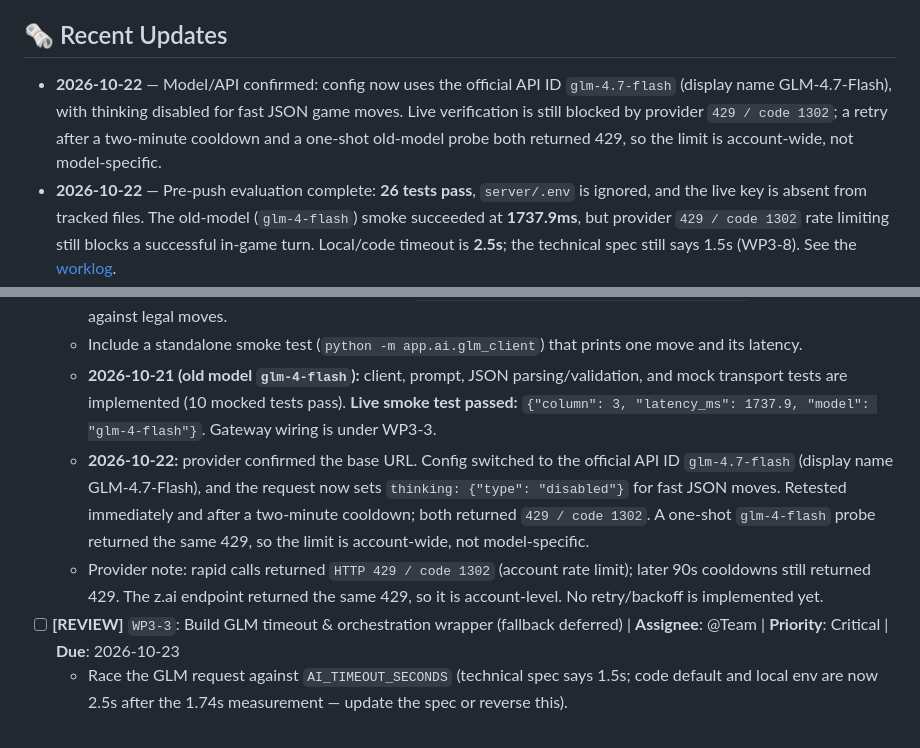
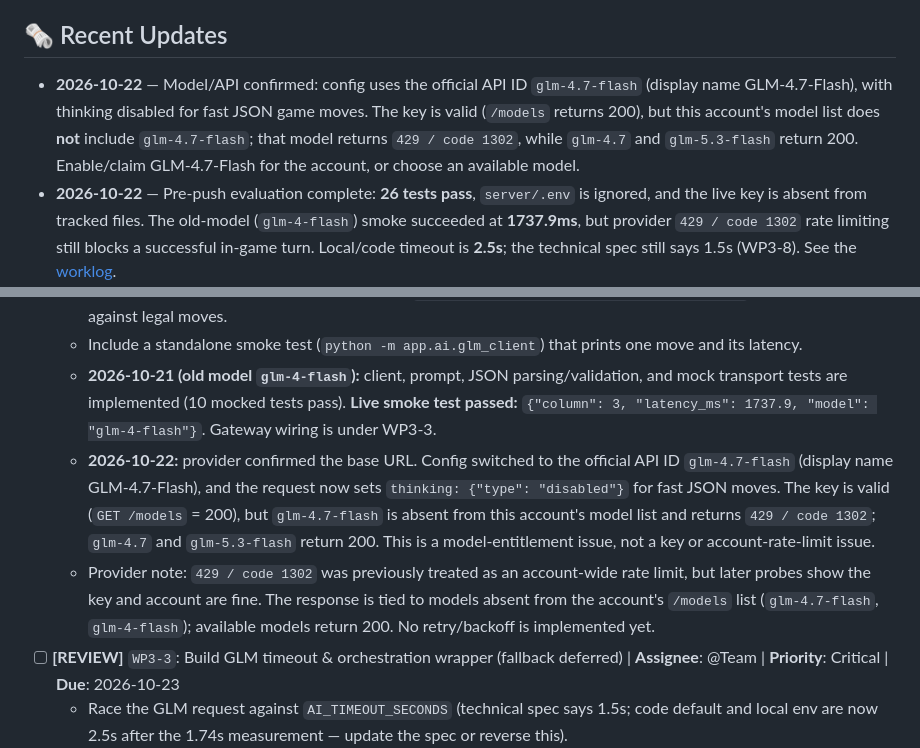
Before and after one commit to CelVision/AILT9019_G31, a Markdown page: TASKS.md, 2 parts joined by grey strips. GitHub-like rendering.

```diff
--- a/TASKS.md
+++ b/TASKS.md
@@ -6,7 +6,7 @@ Welcome to the team task tracker! This document is designed for all team members
 
 ## 🗞️ Recent Updates
 
-- **2026-10-22** — Model/API confirmed: config now uses the official API ID `glm-4.7-flash` (display name GLM-4.7-Flash), with thinking disabled for fast JSON game moves. Live verification is still blocked by provider `429 / code 1302`; a retry after a two-minute cooldown and a one-shot old-model probe both returned 429, so the limit is account-wide, not model-specific.
+- **2026-10-22** — Model/API confirmed: config uses the official API ID `glm-4.7-flash` (display name GLM-4.7-Flash), with thinking disabled for fast JSON game moves. The key is valid (`/models` returns 200), but this account's model list does **not** include `glm-4.7-flash`; that model returns `429 / code 1302`, while `glm-4.7` and `glm-5.3-flash` return 200. Enable/claim GLM-4.7-Flash for the account, or choose an available model.
 - **2026-10-22** — Pre-push evaluation complete: **26 tests pass**, `server/.env` is ignored, and the live key is absent from tracked files. The old-model (`glm-4-flash`) smoke succeeded at **1737.9ms**, but provider `429 / code 1302` rate limiting still blocks a successful in-game turn. Local/code timeout is **2.5s**; the technical spec still says 1.5s (WP3-8). See the [worklog](file:///d:/Github%20Homepage/AILT9019_G31/docs/WORKLOG.md).
 - **2026-10-21** — Completed **QW-1** (root static serving), **QW-2** (single-worker systemd + env file outside repo), **WP3-2** (GLM client, **live smoke passed**), and **WP3-5** (`config.py`, `.env.example`, `.gitignore` hardening). **WP3-3** (GLM turn handler + temporary safe move) is in review: live fallback worked on `429` and on a 2.5s timeout, but a successful in-game GLM turn is blocked by account rate limiting. Full suite is **26 passed**.
 
@@ -132,8 +132,8 @@ Small, low-risk tasks that can be picked up without touching the GLM integration
   - Serialize board + legal columns; enforce JSON `{"column": int, "canned_reaction_id": int}`; validate the column against legal moves.
   - Include a standalone smoke test (`python -m app.ai.glm_client`) that prints one move and its latency.
   - **2026-10-21 (old model `glm-4-flash`):** client, prompt, JSON parsing/validation, and mock transport tests are implemented (10 mocked tests pass). **Live smoke test passed:** `{"column": 3, "latency_ms": 1737.9, "model": "glm-4-flash"}`. Gateway wiring is under WP3-3.
-  - **2026-10-22:** provider confirmed the base URL. Config switched to the official API ID `glm-4.7-flash` (display name GLM-4.7-Flash), and the request now sets `thinking: {"type": "disabled"}` for fast JSON moves. Retested immediately and after a two-minute cooldown; both returned `429 / code 1302`. A one-shot `glm-4-flash` probe returned the same 429, so the limit is account-wide, not model-specific.
-  - Provider note: rapid calls returned `HTTP 429 / code 1302` (account rate limit); later 90s cooldowns still returned 429. The z.ai endpoint returned the same 429, so it is account-level. No retry/backoff is implemented yet.
+  - **2026-10-22:** provider confirmed the base URL. Config switched to the official API ID `glm-4.7-flash` (display name GLM-4.7-Flash), and the request now sets `thinking: {"type": "disabled"}` for fast JSON moves. The key is valid (`GET /models` = 200), but `glm-4.7-flash` is absent from this account's model list and returns `429 / code 1302`; `glm-4.7` and `glm-5.3-flash` return 200. This is a model-entitlement issue, not a key or account-rate-limit issue.
+  - Provider note: `429 / code 1302` was previously treated as an account-wide rate limit, but later probes show the key and account are fine. The response is tied to models absent from the account's `/models` list (`glm-4.7-flash`, `glm-4-flash`); available models return 200. No retry/backoff is implemented yet.
 - [ ] **[REVIEW]** `WP3-3`: Build GLM timeout & orchestration wrapper (fallback deferred) | **Assignee**: @Team | **Priority**: Critical | **Due**: 2026-10-23
   - Race the GLM request against `AI_TIMEOUT_SECONDS` (technical spec says 1.5s; code default and local env are now 2.5s after the 1.74s measurement — update the spec or reverse this).
   - On timeout/HTTP error/malformed JSON/illegal column, play a temporary safe legal move (center-out) so the room never stalls; do **not** call Minimax yet.
```
Also changed, not shown: docs/WORKLOG.md (+9 -4 lines).
